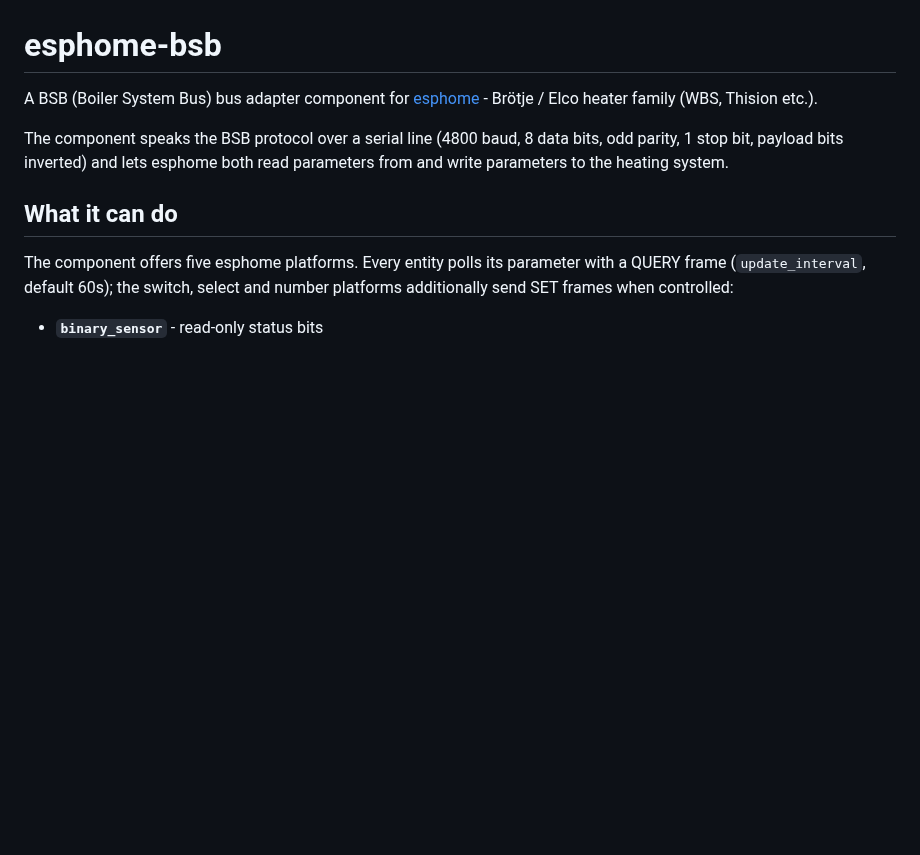
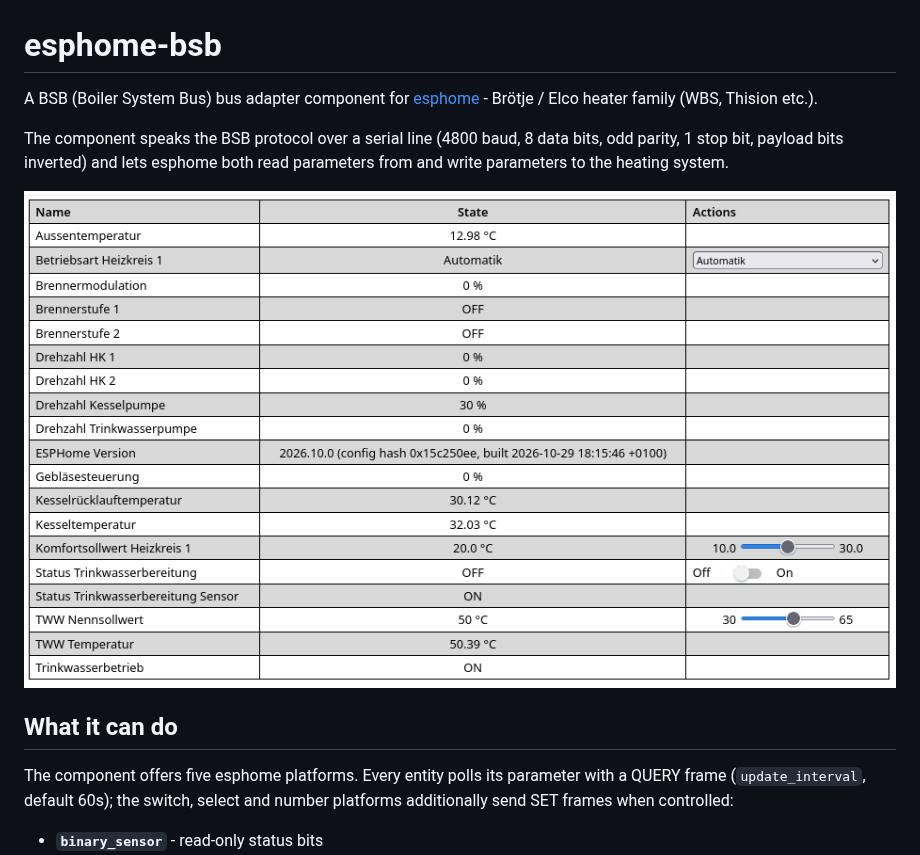
Before and after one commit to flohoff/esphome-bsb, a Markdown page: README.md, the part around the change. Rendered like a GitHub page; pictures changed too: images/esphome-webif.png (added); blank space fills up the shorter version.

Commit message:
Add image

```diff
--- a/README.md
+++ b/README.md
@@ -7,6 +7,8 @@ etc.).
 The component speaks the BSB protocol over a serial line (4800 baud, 8 data
 bits, odd parity, 1 stop bit, payload bits inverted) and lets esphome both
 read parameters from and write parameters to the heating system.
+
+![esphome webinterface](images/esphome-webif.png)
 
 ## What it can do
 
```
